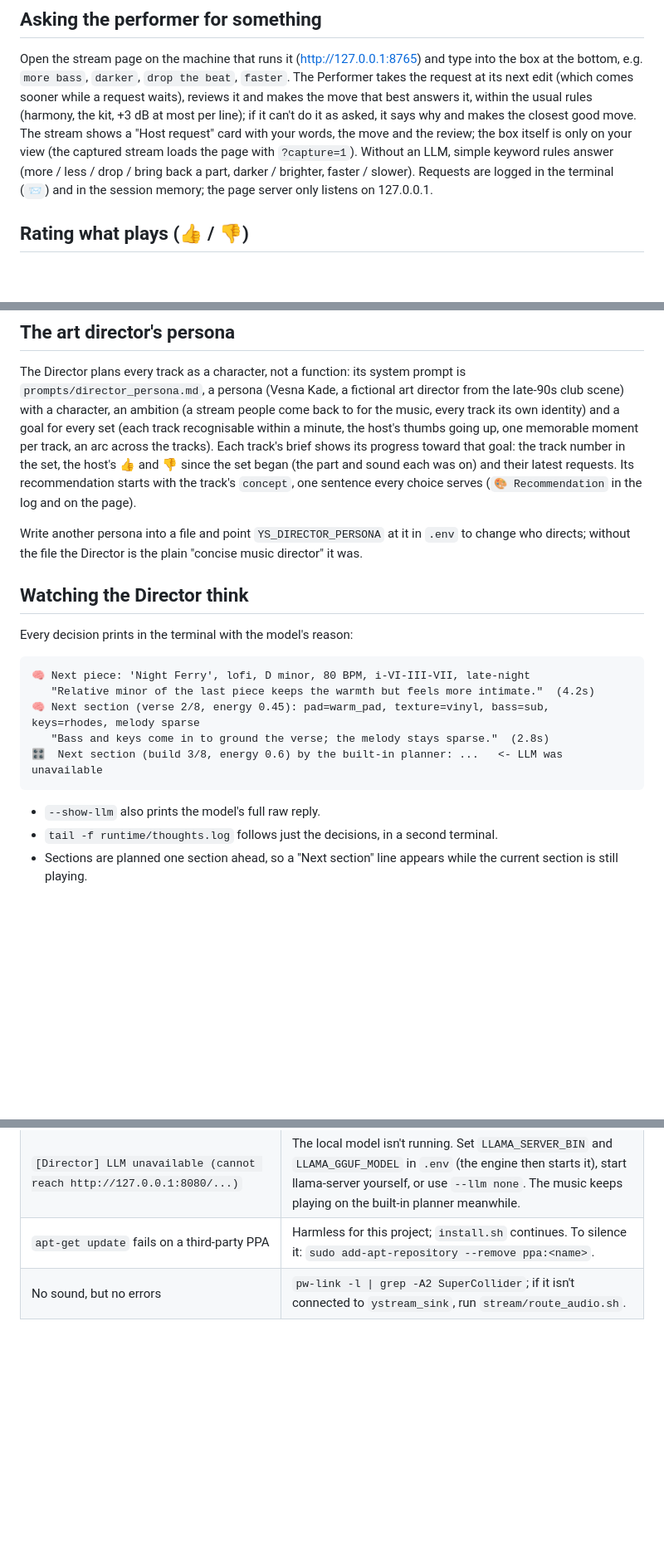
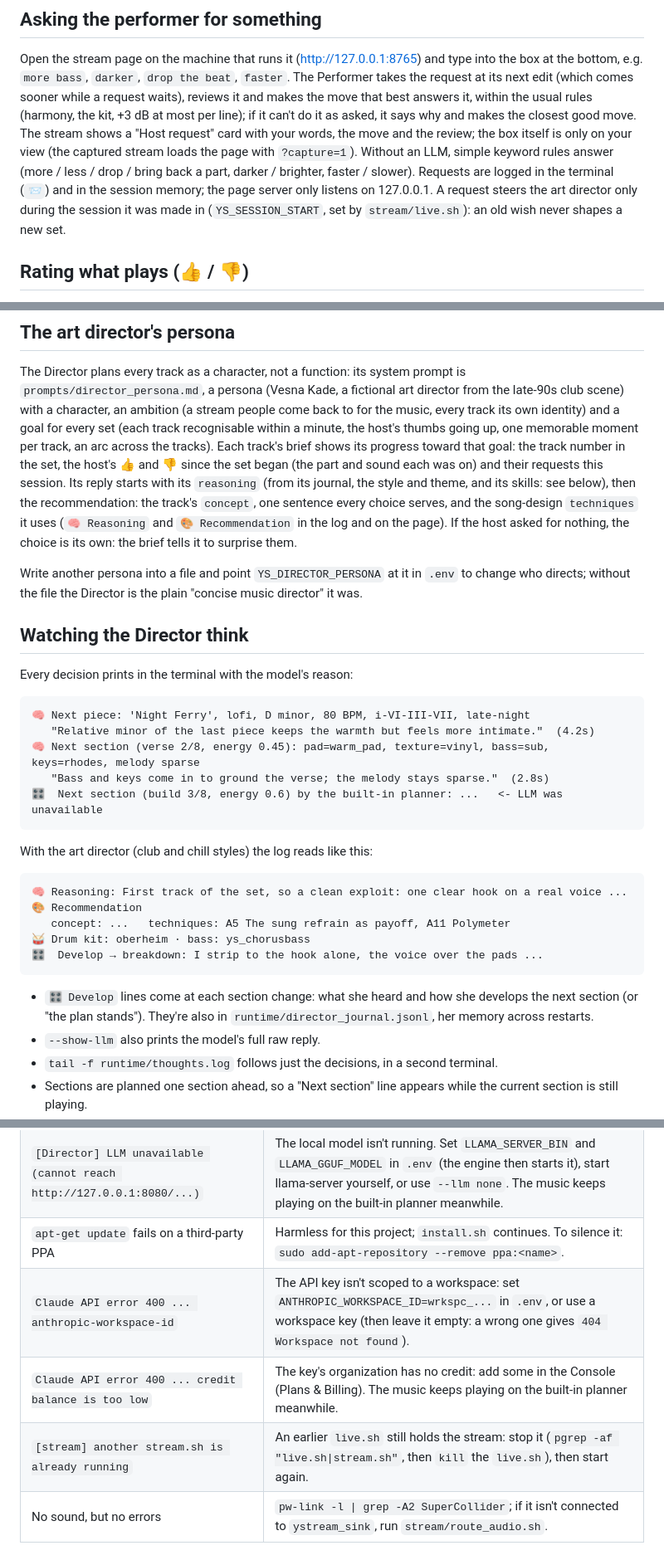
Before and after one commit to jsemrau/ystreamer, a Markdown page: README.md, 3 parts joined by grey strips. Shown at 83% size. Drawn GitHub-style; blank space fills up the shorter version.

Commit message:
README: the art director's reasoning, live development and skills; sounds setup; troubleshooting
Co-Authored-By: Claude Opus 5.5 <noreply@anthropic.com>

````diff
--- a/README.md
+++ b/README.md
@@ -821,7 +823,9 @@ the review; the box itself is only on your view (the captured stream loads
 the page with `?capture=1`). Without an LLM, simple keyword rules answer
 (more / less / drop / bring back a part, darker / brighter, faster / slower).
 Requests are logged in the terminal (`📨`) and in the session memory; the
-page server only listens on 127.0.0.1.
+page server only listens on 127.0.0.1. A request steers the art director
+only during the session it was made in (`YS_SESSION_START`, set by
+`stream/live.sh`): an old wish never shapes a new set.
 
 ## Rating what plays (👍 / 👎)
 
@@ -913,9 +917,13 @@ and a goal for every set (each track recognisable within a minute, the
 host's thumbs going up, one memorable moment per track, an arc across the
 tracks). Each track's brief shows its progress toward that goal: the track
 number in the set, the host's 👍 and 👎 since the set began (the part and
-sound each was on) and their latest requests. Its recommendation starts
-with the track's `concept`, one sentence every choice serves (`🎨
-Recommendation` in the log and on the page).
+sound each was on) and their requests this session. Its reply starts with
+its `reasoning` (from its journal, the style and theme, and its skills:
+see below), then the recommendation: the track's `concept`, one sentence
+every choice serves, and the song-design `techniques` it uses (`🧠
+Reasoning` and `🎨 Recommendation` in the log and on the page). If the host
+asked for nothing, the choice is its own: the brief tells it to surprise
+them.
 
 Write another persona into a file and point `YS_DIRECTOR_PERSONA` at it in
 `.env` to change who directs; without the file the Director is the plain
@@ -933,6 +941,19 @@ Every decision prints in the terminal with the model's reason:
 🎛  Next section (build 3/8, energy 0.6) by the built-in planner: ...   <- LLM was unavailable
 ```
 
+With the art director (club and chill styles) the log reads like this:
+
+```
+🧠 Reasoning: First track of the set, so a clean exploit: one clear hook on a real voice ...
+🎨 Recommendation
+   concept: ...   techniques: A5 The sung refrain as payoff, A11 Polymeter
+🥁 Drum kit: oberheim · bass: ys_chorusbass
+🎛  Develop → breakdown: I strip to the hook alone, the voice over the pads ...
+```
+
+- `🎛 Develop` lines come at each section change: what she heard and how she
+  develops the next section (or "the plan stands"). They're also in
+  `runtime/director_journal.jsonl`, her memory across restarts.
 - `--show-llm` also prints the model's full raw reply.
 - `tail -f runtime/thoughts.log` follows just the decisions, in a second terminal.
 - Sections are planned one section ahead, so a "Next section" line appears
@@ -1186,6 +1215,9 @@ Tunables such as the layer cap, timeouts and paths live in `.env` (see
 | `[llama-server] stopped ... failed to allocate buffer for kv cache` / `cudaMalloc failed: out of memory` | The model fits but its context doesn't. Lower `LLAMA_CTX_SIZE` in `.env` (default 16384; 8192 is enough), add `LLAMA_SERVER_ARGS=-fa on --cache-type-k q8_0 --cache-type-v q8_0`, or lower `LLAMA_GPU_LAYERS`. The error and a likely fix are printed as soon as llama-server stops. |
 | `[Director] LLM unavailable (cannot reach http://127.0.0.1:8080/...)` | The local model isn't running. Set `LLAMA_SERVER_BIN` and `LLAMA_GGUF_MODEL` in `.env` (the engine then starts it), start llama-server yourself, or use `--llm none`. The music keeps playing on the built-in planner meanwhile. |
 | `apt-get update` fails on a third-party PPA | Harmless for this project; `install.sh` continues. To silence it: `sudo add-apt-repository --remove ppa:<name>`. |
+| `Claude API error 400 ... anthropic-workspace-id` | The API key isn't scoped to a workspace: set `ANTHROPIC_WORKSPACE_ID=wrkspc_...` in `.env`, or use a workspace key (then leave it empty: a wrong one gives `404 Workspace not found`). |
+| `Claude API error 400 ... credit balance is too low` | The key's organization has no credit: add some in the Console (Plans & Billing). The music keeps playing on the built-in planner meanwhile. |
+| `[stream] another stream.sh is already running` | An earlier `live.sh` still holds the stream: stop it (`pgrep -af "live.sh\|stream.sh"`, then `kill` the `live.sh`), then start again. |
 | No sound, but no errors | `pw-link -l \| grep -A2 SuperCollider`; if it isn't connected to `ystream_sink`, run `stream/route_audio.sh`. |
 
 ## Tests
````
Also changed, not shown: other parts of README.md (+12 -2 lines).
